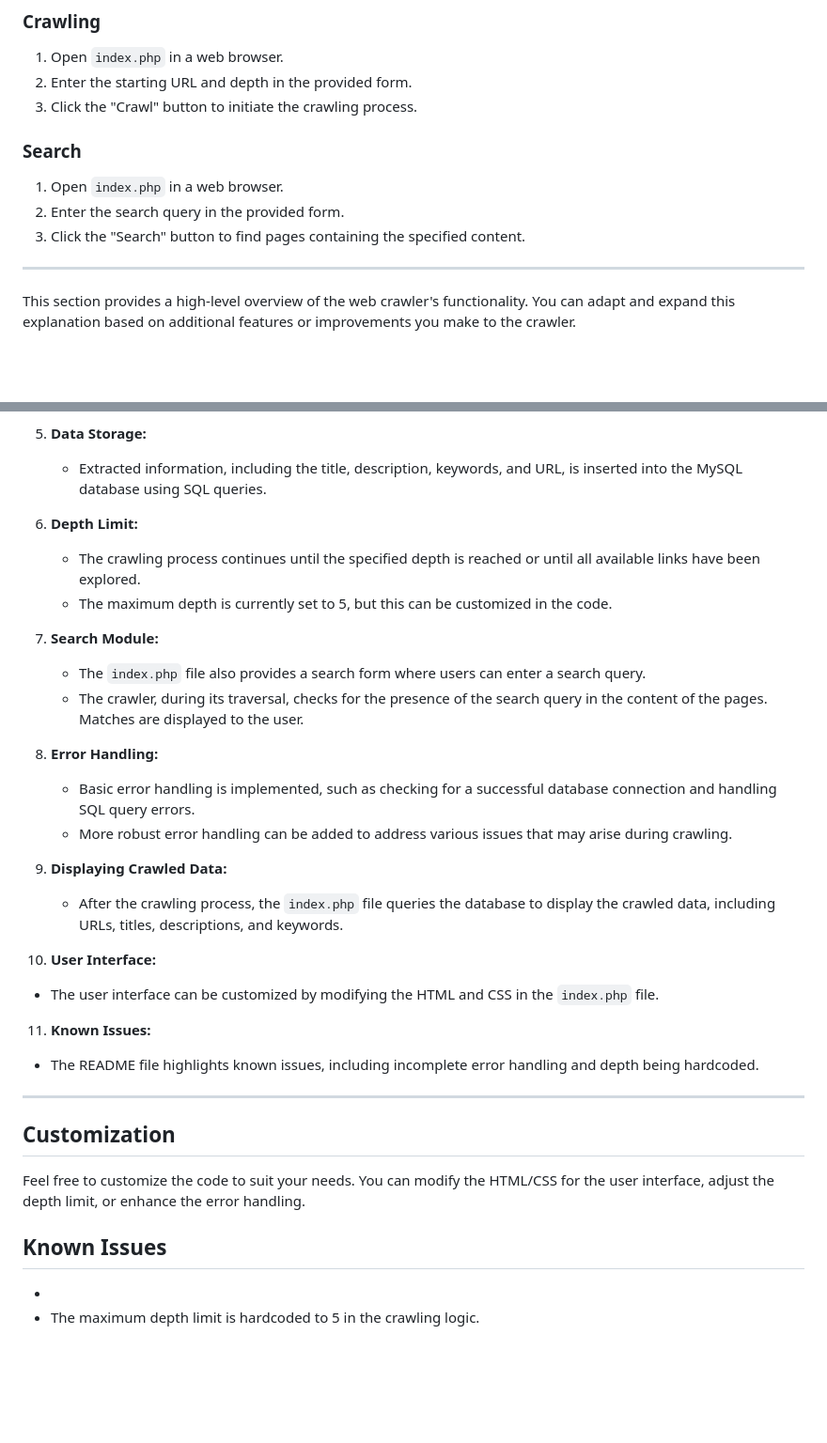
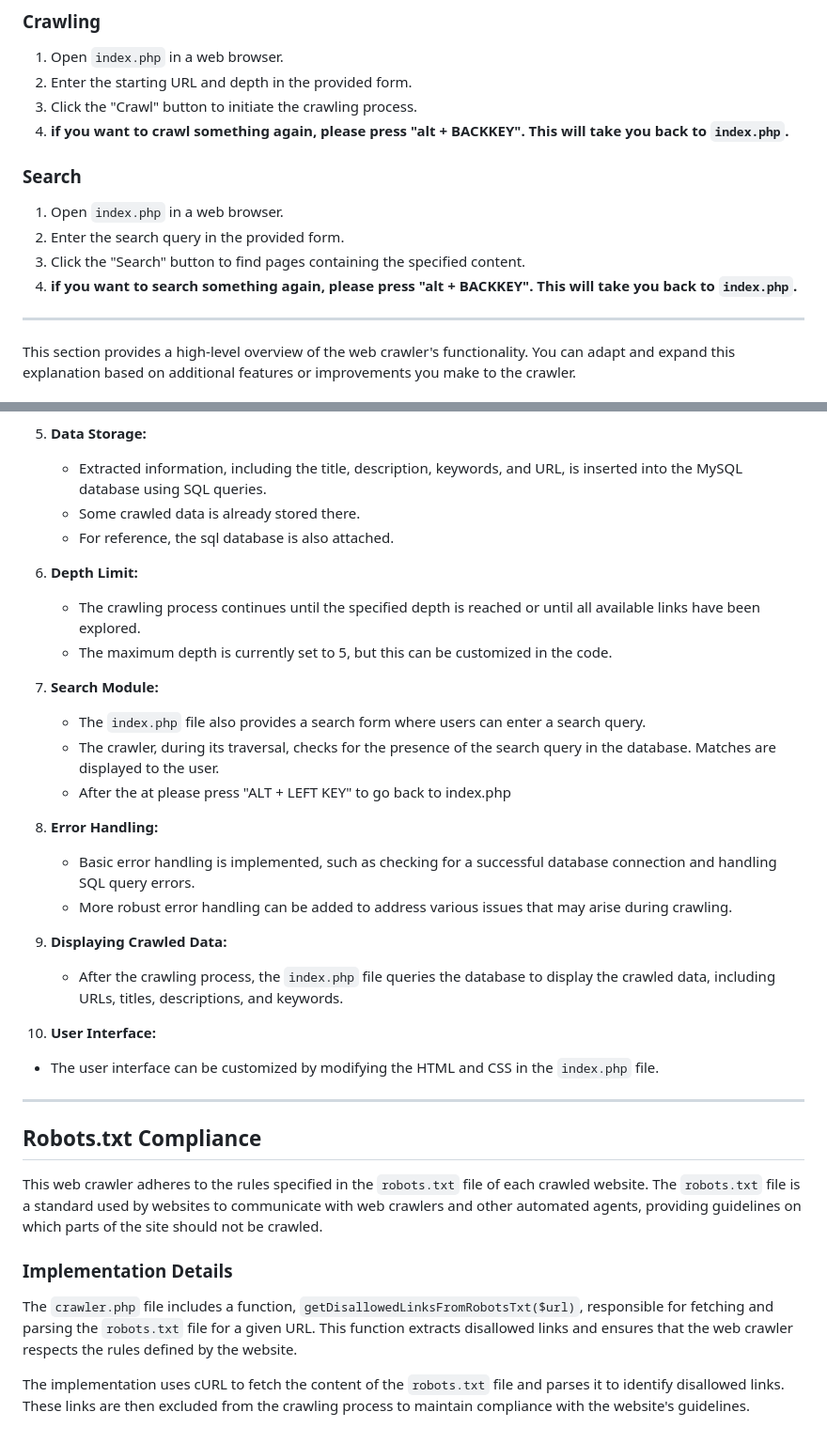
Before and after one commit to taimoorsardar/CrawlBot-Web-Assignment, a Markdown page: README.md, 2 parts joined by grey strips. Shown at 94% size. Drawn GitHub-style; blank space fills up the shorter version.

```diff
--- a/README.md
+++ b/README.md
@@ -16,12 +16,13 @@ This PHP-based web crawler is designed to crawl websites, extract information fr
 1. Open `index.php` in a web browser.
 2. Enter the starting URL and depth in the provided form.
 3. Click the "Crawl" button to initiate the crawling process.
+4. **if you want to crawl something again, please press "alt + BACKKEY". This will take you back to `index.php`.**
 
 ### Search
 1. Open `index.php` in a web browser.
 2. Enter the search query in the provided form.
 3. Click the "Search" button to find pages containing the specified content.
-
+4. **if you want to search something again, please press "alt + BACKKEY". This will take you back to `index.php`.**
 ---
 
 This section provides a high-level overview of the web crawler's functionality. You can adapt and expand this explanation based on additional features or improvements you make to the crawler.
@@ -51,6 +52,8 @@ The web crawler is a PHP-based tool designed to systematically navigate through
 
 5. **Data Storage:**
    - Extracted information, including the title, description, keywords, and URL, is inserted into the MySQL database using SQL queries.
+   - Some crawled data is already stored there.
+   - For reference, the sql database is also attached.
 
 6. **Depth Limit:**
    - The crawling process continues until the specified depth is reached or until all available links have been explored.
@@ -58,7 +61,8 @@ The web crawler is a PHP-based tool designed to systematically navigate through
 
 7. **Search Module:**
    - The `index.php` file also provides a search form where users can enter a search query.
-   - The crawler, during its traversal, checks for the presence of the search query in the content of the pages. Matches are displayed to the user.
+   - The crawler, during its traversal, checks for the presence of the search query in the database. Matches are displayed to the user.
+   - After the at please press "ALT + LEFT KEY" to go back to index.php
 
 8. **Error Handling:**
    - Basic error handling is implemented, such as checking for a successful database connection and handling SQL query errors.
@@ -69,15 +73,13 @@ The web crawler is a PHP-based tool designed to systematically navigate through
 
 10. **User Interface:**
    - The user interface can be customized by modifying the HTML and CSS in the `index.php` file.
+---
+## Robots.txt Compliance
 
-11. **Known Issues:**
-   - The README file highlights known issues, including incomplete error handling and depth being hardcoded.
+This web crawler adheres to the rules specified in the `robots.txt` file of each crawled website. The `robots.txt` file is a standard used by websites to communicate with web crawlers and other automated agents, providing guidelines on which parts of the site should not be crawled.
 
----
+### Implementation Details
 
-## Customization
-Feel free to customize the code to suit your needs. You can modify the HTML/CSS for the user interface, adjust the depth limit, or enhance the error handling.
+The `crawler.php` file includes a function, `getDisallowedLinksFromRobotsTxt($url)`, responsible for fetching and parsing the `robots.txt` file for a given URL. This function extracts disallowed links and ensures that the web crawler respects the rules defined by the website.
 
-## Known Issues
--
-- The maximum depth limit is hardcoded to 5 in the crawling logic.
+The implementation uses cURL to fetch the content of the `robots.txt` file and parses it to identify disallowed links. These links are then excluded from the crawling process to maintain compliance with the website's guidelines.
```
